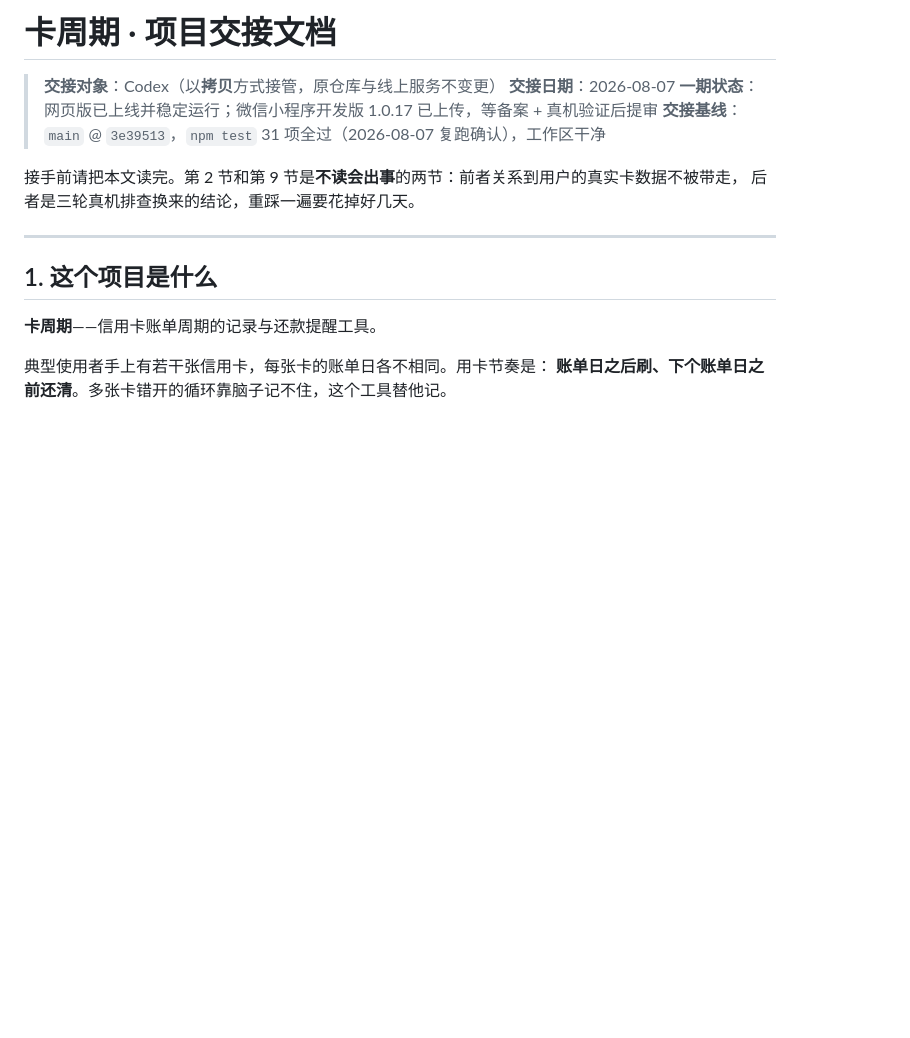
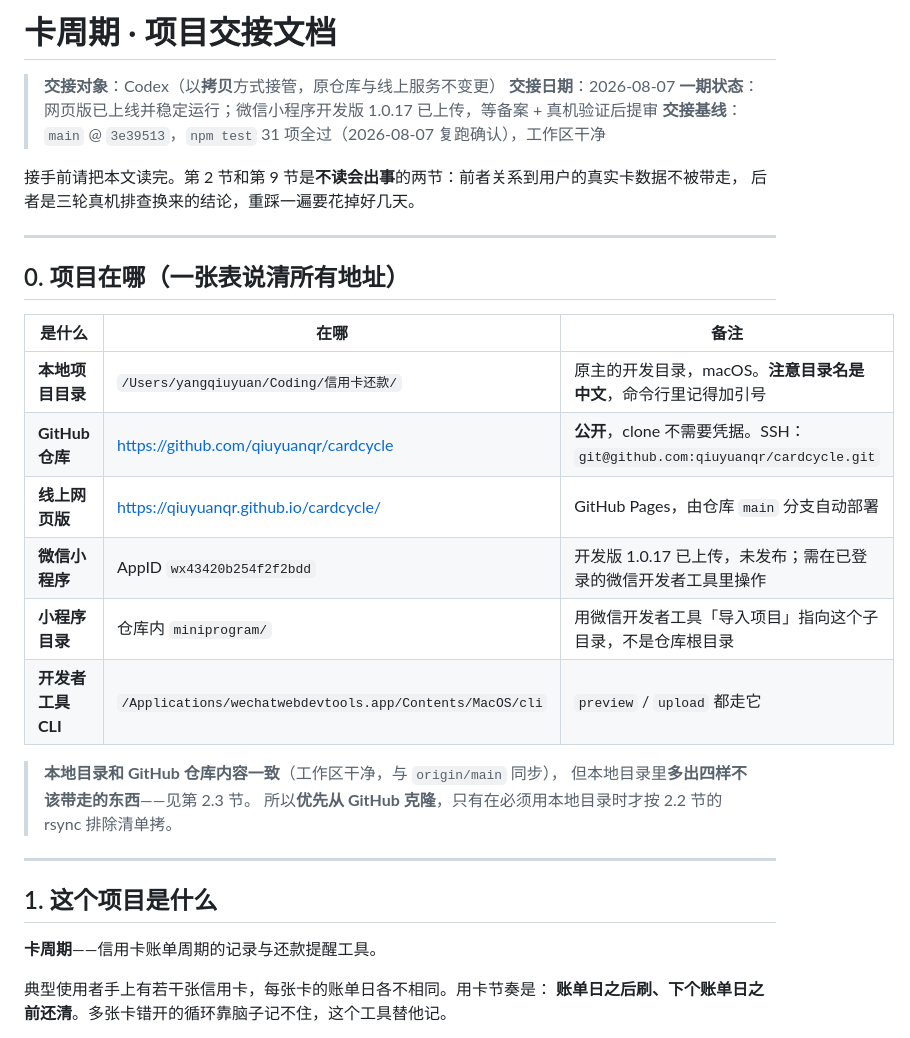
Before and after one commit to qiuyuanqr/cardcycle, a Markdown page: HANDOVER.md, the part around one of its changes. Drawn GitHub-style; blank space fills up the shorter version.

Commit message:
docs: 交接文档补第 0 节「项目在哪」与附录 A「交给 Codex 的开场白」
第 0 节用一张表列全本地目录/仓库/线上/AppID/CLI 路径；
附录 A 是可直接复制的移交原话，含拷贝方式二选一与三条硬规矩。

Co-Authored-By: Claude Opus 5 <noreply@anthropic.com>

```diff
--- a/HANDOVER.md
+++ b/HANDOVER.md
@@ -7,6 +7,23 @@
 
 接手前请把本文读完。第 2 节和第 9 节是**不读会出事**的两节：前者关系到用户的真实卡数据不被带走，
 后者是三轮真机排查换来的结论，重踩一遍要花掉好几天。
+
+---
+
+## 0. 项目在哪（一张表说清所有地址）
+
+| 是什么 | 在哪 | 备注 |
+|---|---|---|
+| **本地项目目录** | `/Users/yangqiuyuan/Coding/信用卡还款/` | 原主的开发目录，macOS。**注意目录名是中文**，命令行里记得加引号 |
+| **GitHub 仓库** | https://github.com/qiuyuanqr/cardcycle | **公开**，clone 不需要凭据。SSH：`git@github.com:qiuyuanqr/cardcycle.git` |
+| **线上网页版** | https://qiuyuanqr.github.io/cardcycle/ | GitHub Pages，由仓库 `main` 分支自动部署 |
+| **微信小程序** | AppID `wx43420b254f2f2bdd` | 开发版 1.0.17 已上传，未发布；需在已登录的微信开发者工具里操作 |
+| **小程序目录** | 仓库内 `miniprogram/` | 用微信开发者工具「导入项目」指向这个子目录，不是仓库根目录 |
+| **开发者工具 CLI** | `/Applications/wechatwebdevtools.app/Contents/MacOS/cli` | `preview` / `upload` 都走它 |
+
+> **本地目录和 GitHub 仓库内容一致**（工作区干净，与 `origin/main` 同步），
+> 但本地目录里**多出四样不该带走的东西**——见第 2.3 节。
+> 所以**优先从 GitHub 克隆**，只有在必须用本地目录时才按 2.2 节的 rsync 排除清单拷。
 
 ---
 
```
Also changed, not shown: other parts of HANDOVER.md (+59 -0 lines).
